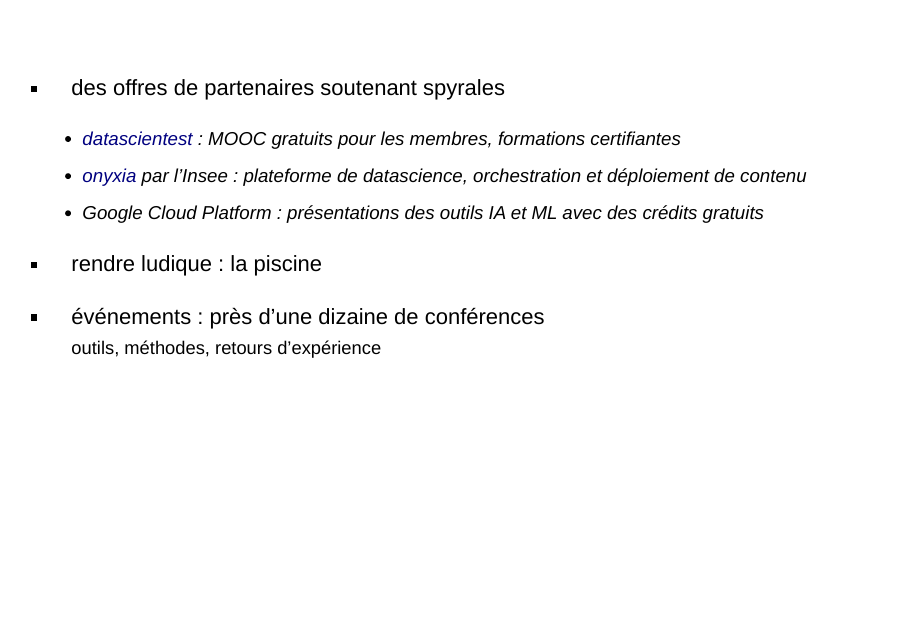
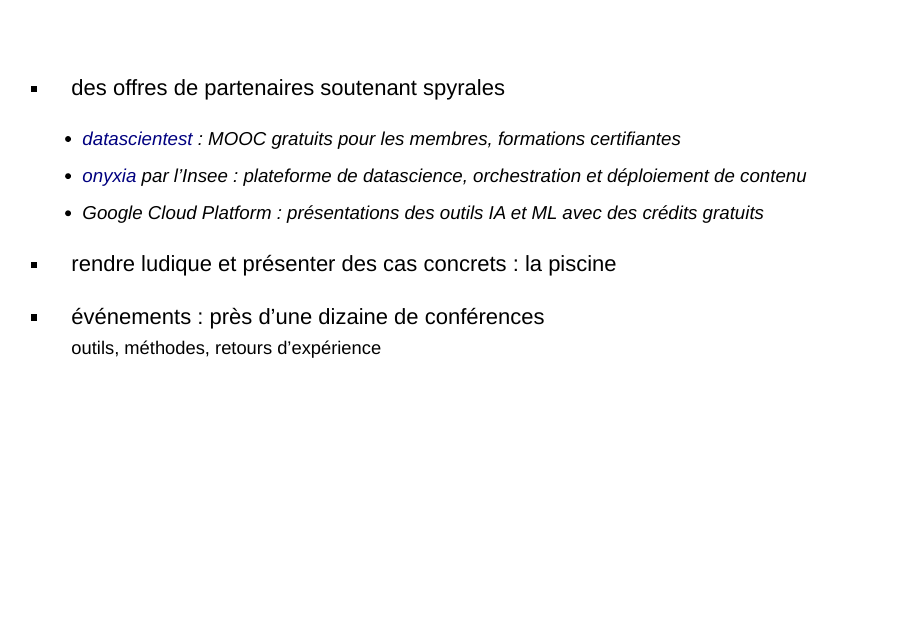
Before and after one commit to spyrales/presentation, an R Markdown document (20200605-gitissp.Rmd): page 4 of 7. Rendered offline with R 4.5, knitr and Pandoc, with nearby package versions; drawn as Slidy slides in place of the format the file asks for; badge pictures from the web are left out.

Commit message:
Update 20200605-gitissp.Rmd
Co-authored-by: Stéphane Trainel <stephane.trainel@gmail.com>

```diff
--- a/20200605-gitissp.Rmd
+++ b/20200605-gitissp.Rmd
@@ -36,7 +36,7 @@ output:
   * [onyxia](https://spyrales.sspcloud.fr/) par l'Insee : plateforme de datascience, orchestration et déploiement de contenu
   * Google Cloud Platform : présentations des outils IA et ML avec des crédits gratuits
 
-- rendre ludique : [la]{.pycolor} [piscine]{.rcolor}
+- rendre ludique et présenter des cas concrets : [la]{.pycolor} [piscine]{.rcolor}
 
 - événements : près d'une [dizaine]{.pycolor} de [conférences]{.rcolor}\
     [outils, méthodes, retours d'expérience]{.smaller}
```
